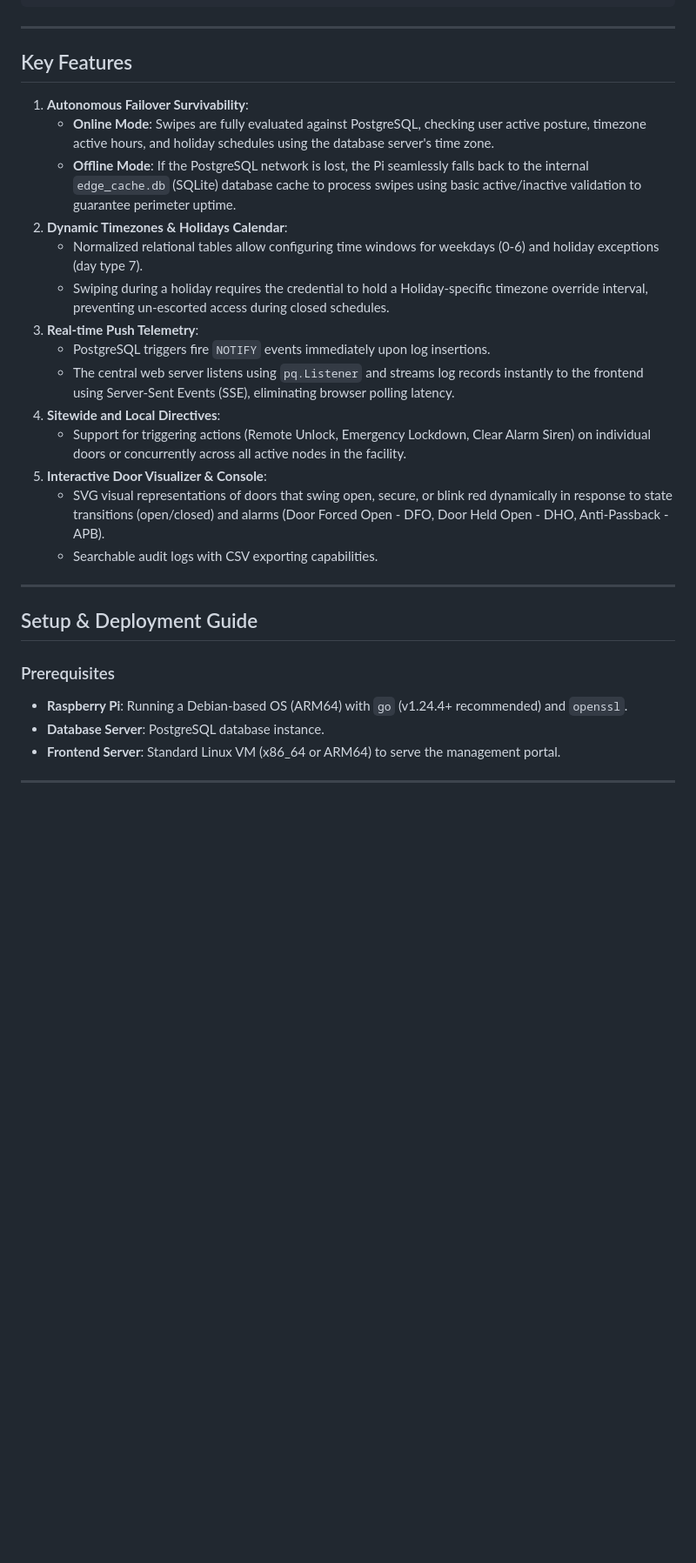
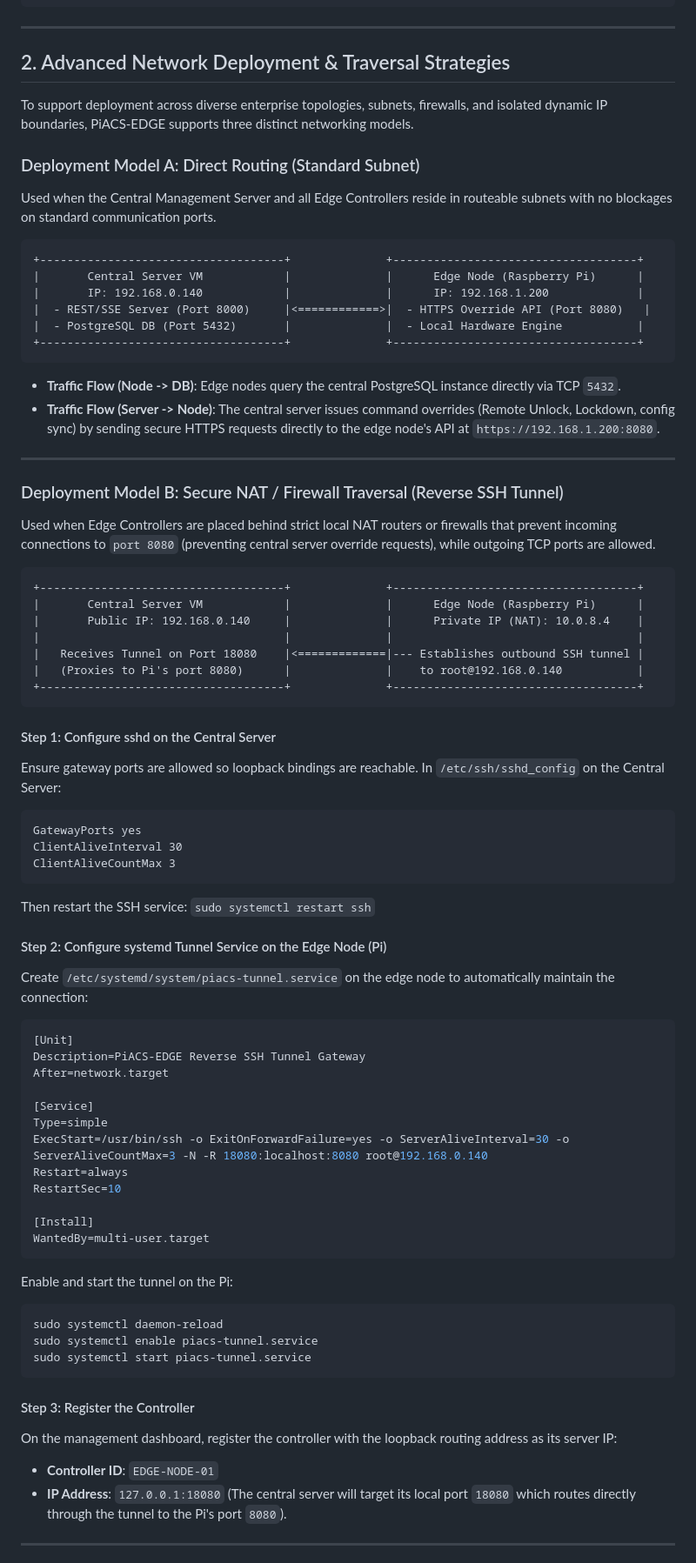
Before and after one commit to THEJGAMER/PiACS-EDGE, a Markdown page: README.MD, the part around one of its changes. Shown at 87% size. Rendered like a GitHub page; blank space fills up the shorter version.

Commit message:
Update README with detailed network topologies, autonomous SQLite evaluation loops, event notifications flow, and hardware wiring diagrams

````diff
--- a/README.MD
+++ b/README.MD
@@ -34,31 +32,75 @@ PiACS-EDGE is an enterprise-grade physical access control system (PACS) engineer
 
 ---
 
-## Key Features
+## 2. Advanced Network Deployment & Traversal Strategies
 
-1. **Autonomous Failover Survivability**:
-   - **Online Mode**: Swipes are fully evaluated against PostgreSQL, checking user active posture, timezone active hours, and holiday schedules using the database server's time zone.
-   - **Offline Mode**: If the PostgreSQL network is lost, the Pi seamlessly falls back to the internal `edge_cache.db` (SQLite) database cache to process swipes using basic active/inactive validation to guarantee perimeter uptime.
-2. **Dynamic Timezones & Holidays Calendar**:
-   - Normalized relational tables allow configuring time windows for weekdays (0-6) and holiday exceptions (day type 7).
-   - Swiping during a holiday requires the credential to hold a Holiday-specific timezone override interval, preventing un-escorted access during closed schedules.
-3. **Real-time Push Telemetry**:
-   - PostgreSQL triggers fire `NOTIFY` events immediately upon log insertions.
-   - The central web server listens using `pq.Listener` and streams log records instantly to the frontend using Server-Sent Events (SSE), eliminating browser polling latency.
-4. **Sitewide and Local Directives**:
-   - Support for triggering actions (Remote Unlock, Emergency Lockdown, Clear Alarm Siren) on individual doors or concurrently across all active nodes in the facility.
-5. **Interactive Door Visualizer & Console**:
-   - SVG visual representations of doors that swing open, secure, or blink red dynamically in response to state transitions (open/closed) and alarms (Door Forced Open - DFO, Door Held Open - DHO, Anti-Passback - APB).
-   - Searchable audit logs with CSV exporting capabilities.
+To support deployment across diverse enterprise topologies, subnets, firewalls, and isolated dynamic IP boundaries, PiACS-EDGE supports three distinct networking models.
+
+### Deployment Model A: Direct Routing (Standard Subnet)
+Used when the Central Management Server and all Edge Controllers reside in routeable subnets with no blockages on standard communication ports.
+
+```
++------------------------------------+              +------------------------------------+
+|       Central Server VM            |              |      Edge Node (Raspberry Pi)      |
+|       IP: 192.168.0.140            |              |      IP: 192.168.1.200             |
+|  - REST/SSE Server (Port 8000)     |<============>|  - HTTPS Override API (Port 8080)   |
+|  - PostgreSQL DB (Port 5432)       |              |  - Local Hardware Engine           |
++------------------------------------+              +------------------------------------+
+```
+* **Traffic Flow (Node -> DB)**: Edge nodes query the central PostgreSQL instance directly via TCP `5432`.
+* **Traffic Flow (Server -> Node)**: The central server issues command overrides (Remote Unlock, Lockdown, config sync) by sending secure HTTPS requests directly to the edge node's API at `https://192.168.1.200:8080`.
 
 ---
 
-## Setup & Deployment Guide
+### Deployment Model B: Secure NAT / Firewall Traversal (Reverse SSH Tunnel)
+Used when Edge Controllers are placed behind strict local NAT routers or firewalls that prevent incoming connections to `port 8080` (preventing central server override requests), while outgoing TCP ports are allowed.
 
-### Prerequisites
-- **Raspberry Pi**: Running a Debian-based OS (ARM64) with `go` (v1.24.4+ recommended) and `openssl`.
-- **Database Server**: PostgreSQL database instance.
-- **Frontend Server**: Standard Linux VM (x86_64 or ARM64) to serve the management portal.
+```
++------------------------------------+              +------------------------------------+
+|       Central Server VM            |              |      Edge Node (Raspberry Pi)      |
+|       Public IP: 192.168.0.140     |              |      Private IP (NAT): 10.0.8.4    |
+|                                    |              |                                    |
+|   Receives Tunnel on Port 18080    |<=============|--- Establishes outbound SSH tunnel |
+|   (Proxies to Pi's port 8080)      |              |    to root@192.168.0.140           |
++------------------------------------+              +------------------------------------+
+```
+
+#### Step 1: Configure sshd on the Central Server
+Ensure gateway ports are allowed so loopback bindings are reachable. In `/etc/ssh/sshd_config` on the Central Server:
+```text
+GatewayPorts yes
+ClientAliveInterval 30
+ClientAliveCountMax 3
+```
+Then restart the SSH service: `sudo systemctl restart ssh`
+
+#### Step 2: Configure systemd Tunnel Service on the Edge Node (Pi)
+Create `/etc/systemd/system/piacs-tunnel.service` on the edge node to automatically maintain the connection:
+```ini
+[Unit]
+Description=PiACS-EDGE Reverse SSH Tunnel Gateway
+After=network.target
+
+[Service]
+Type=simple
+ExecStart=/usr/bin/ssh -o ExitOnForwardFailure=yes -o ServerAliveInterval=30 -o ServerAliveCountMax=3 -N -R 18080:localhost:8080 root@192.168.0.140
+Restart=always
+RestartSec=10
+
+[Install]
+WantedBy=multi-user.target
+```
+Enable and start the tunnel on the Pi:
+```bash
+sudo systemctl daemon-reload
+sudo systemctl enable piacs-tunnel.service
+sudo systemctl start piacs-tunnel.service
+```
+
+#### Step 3: Register the Controller
+On the management dashboard, register the controller with the loopback routing address as its server IP:
+* **Controller ID**: `EDGE-NODE-01`
+* **IP Address**: `127.0.0.1:18080` (The central server will target its local port `18080` which routes directly through the tunnel to the Pi's port `8080`).
 
 ---
 
````
Also changed, not shown: other parts of README.MD (+207 -88 lines).
